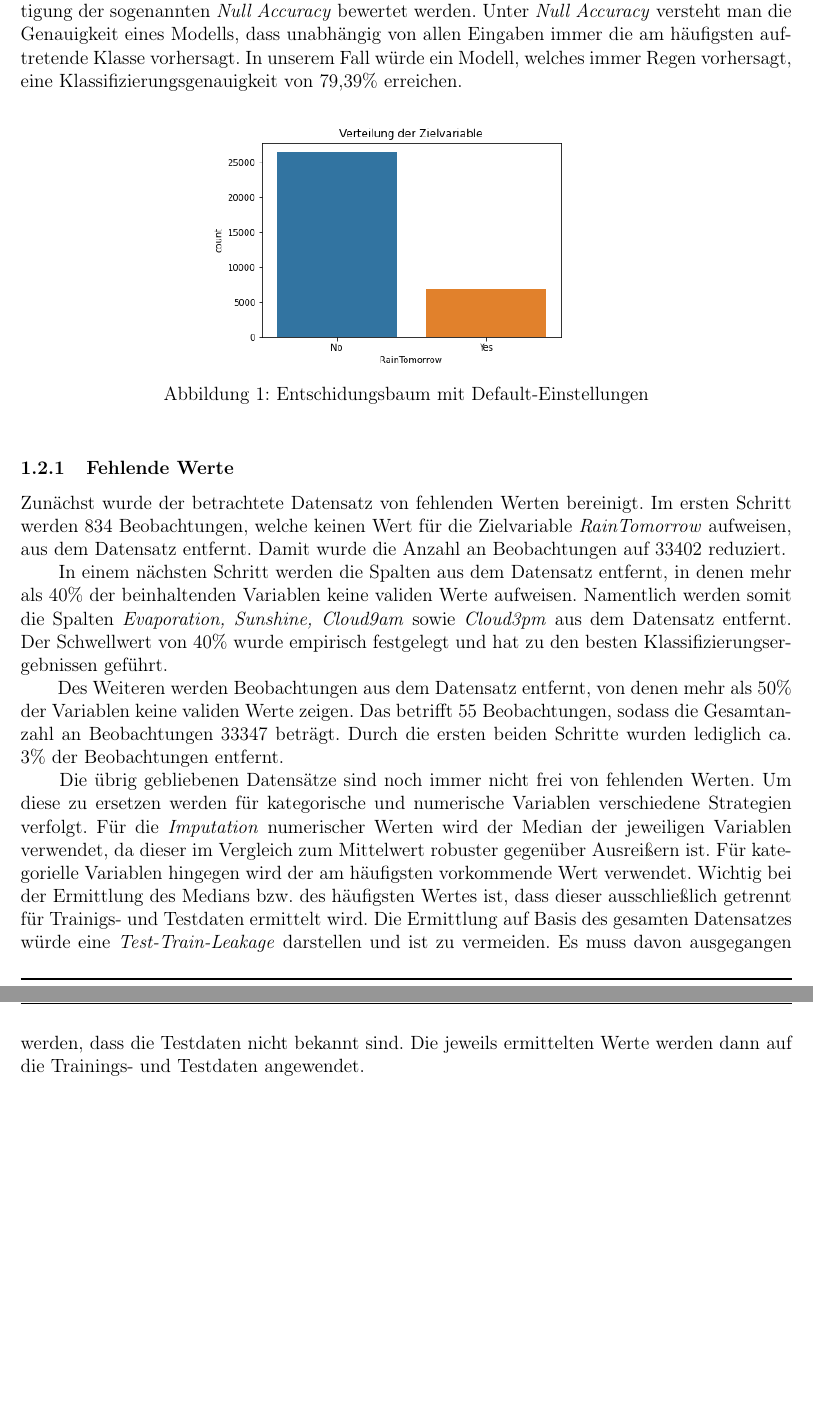
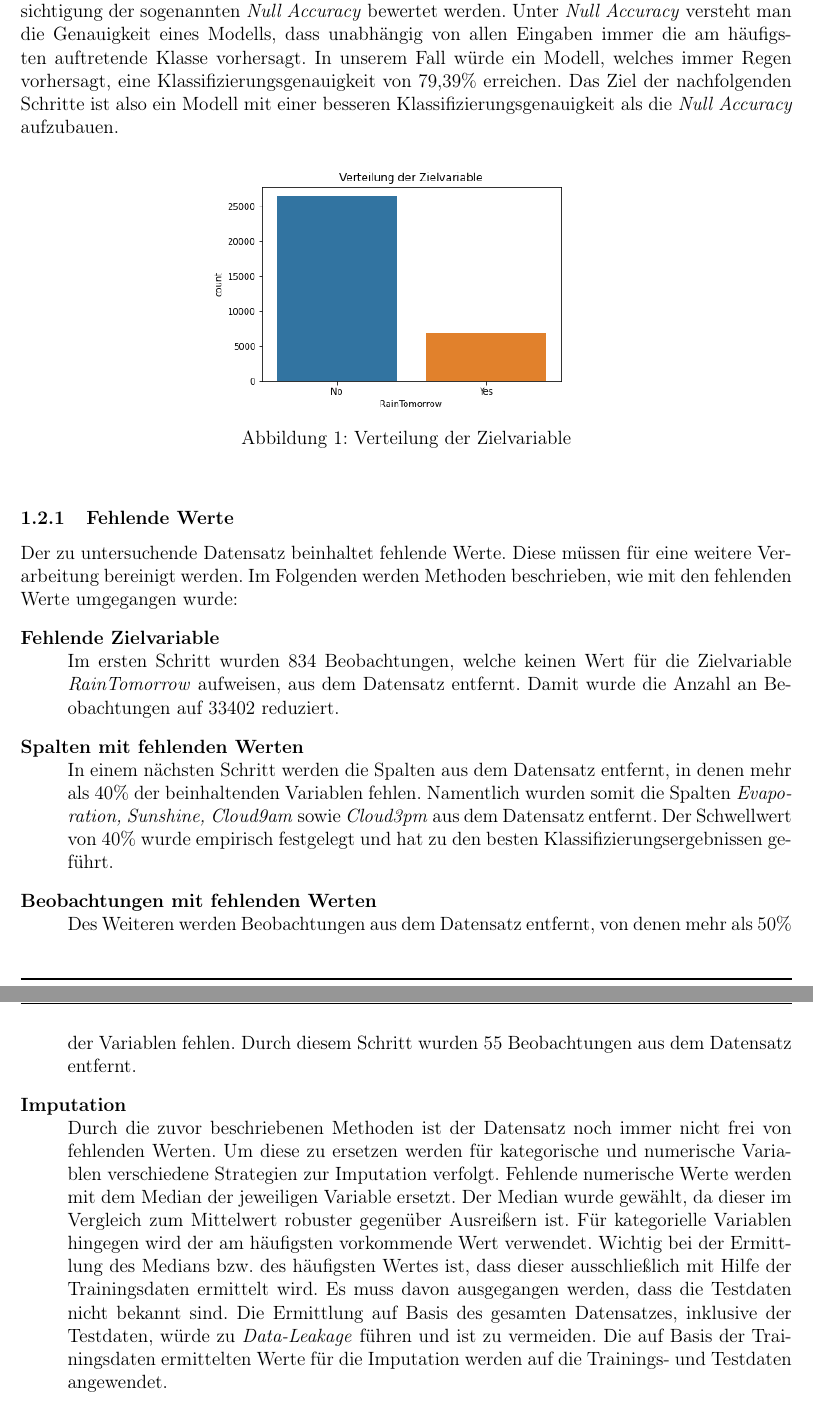
Before and after one commit to tobirohrer/data-mining, a LaTeX document (booklet/Muster_Bericht.tex, which reads booklet/Content/Aufgabe_1.tex): two parts of pages 4 and 5 of 15, joined at a grey line, cut so that both start at the same text, the shorter picture padded with empty space. Compiled offline with pdfLaTeX.

Commit message:
Aufhübschung section Fehlende Werte

```diff
--- a/booklet/Content/Aufgabe_1.tex
+++ b/booklet/Content/Aufgabe_1.tex
@@ -3,24 +3,29 @@
 
 \subsection{Analyse der Zielvariable}
 %TODO: Vll nicht der beste Einstieg?}
-Wie Abbildung \ref{fig:disc_target_variable} entnommen werden kann ist Ausprägung der Zielvariable ungleich auf beide Klassen verteilt. Die Klassifizierungsgenauigkeit eines Modells muss demnach unter Berücksichtigung der sogenannten \emph{Null Accuracy} bewertet werden. Unter \emph{Null Accuracy} versteht man die Genauigkeit eines Modells, dass unabhängig von allen Eingaben immer die am häufigsten auftretende Klasse vorhersagt. In unserem Fall würde ein Modell, welches immer Regen vorhersagt, eine Klassifizierungsgenauigkeit von 79,39\% erreichen.
+Wie Abbildung \ref{fig:disc_target_variable} entnommen werden kann ist Ausprägung der Zielvariable ungleich auf beide Klassen verteilt. Die Klassifizierungsgenauigkeit eines Modells muss demnach unter Berücksichtigung der sogenannten \emph{Null Accuracy} bewertet werden. Unter \emph{Null Accuracy} versteht man die Genauigkeit eines Modells, dass unabhängig von allen Eingaben immer die am häufigsten auftretende Klasse vorhersagt. In unserem Fall würde ein Modell, welches immer Regen vorhersagt, eine Klassifizierungsgenauigkeit von 79,39\% erreichen. Das Ziel der nachfolgenden Schritte ist also ein Modell mit einer besseren Klassifizierungsgenauigkeit als die \emph{Null Accuracy} aufzubauen.
 
 \begin{figure}[h]
 	\centering
 	\includegraphics[width = 0.5\textwidth]{Bilder/distribution_target_variable}
-	\caption{Entschidungsbaum mit Default-Einstellungen}
+	\caption{Verteilung der Zielvariable}
 	\label{fig:disc_target_variable}
 \end{figure}
 
 \subsubsection{Fehlende Werte}
 %TODO: Gesamter Absatz noch super holprig
-Zunächst wurde der betrachtete Datensatz von fehlenden Werten bereinigt. Im ersten Schritt werden 834 Beobachtungen, welche keinen Wert für die Zielvariable \emph{RainTomorrow} aufweisen, aus dem Datensatz entfernt. Damit wurde die Anzahl an Beobachtungen auf 33402 reduziert.\\
-\noindent \hspace*{7mm}
-In einem nächsten Schritt werden die Spalten aus dem Datensatz entfernt, in denen mehr als 40\% der beinhaltenden Variablen keine validen Werte aufweisen. Namentlich werden somit die Spalten \emph{Evaporation, Sunshine, Cloud9am} sowie \emph{Cloud3pm} aus dem Datensatz entfernt. Der Schwellwert von 40\% wurde empirisch festgelegt und hat zu den besten Klassifizierungsergebnissen geführt.\\
-\noindent \hspace*{7mm}
-Des Weiteren werden Beobachtungen aus dem Datensatz entfernt, von denen mehr als 50\% der Variablen keine validen Werte zeigen. Das betrifft 55 Beobachtungen, sodass die Gesamtanzahl an Beobachtungen 33347 beträgt. Durch die ersten beiden Schritte wurden lediglich ca. 3\% der Beobachtungen entfernt.\\
-\noindent \hspace*{7mm}
-Die übrig gebliebenen Datensätze sind noch immer nicht frei von fehlenden Werten. Um diese zu ersetzen werden für kategorische und numerische Variablen verschiedene Strategien verfolgt. Für die \emph{Imputation} numerischer Werten wird der Median der jeweiligen Variablen verwendet, da dieser im Vergleich zum Mittelwert robuster gegenüber Ausreißern ist. Für kategorielle Variablen hingegen wird der am häufigsten vorkommende Wert verwendet. Wichtig bei der Ermittlung des Medians bzw. des häufigsten Wertes ist, dass dieser ausschließlich getrennt für Trainigs- und Testdaten ermittelt wird. Die Ermittlung auf Basis des gesamten Datensatzes würde eine \emph{Test-Train-Leakage} darstellen und ist zu vermeiden. Es muss davon ausgegangen werden, dass die Testdaten nicht bekannt sind. Die jeweils ermittelten Werte werden dann auf die Trainings- und Testdaten angewendet.
+Der zu untersuchende Datensatz beinhaltet fehlende Werte. Diese müssen für eine weitere Verarbeitung bereinigt werden. Im Folgenden werden Methoden beschrieben, wie mit den fehlenden Werte umgegangen wurde:
+\begin{description}
+	\item[Fehlende Zielvariable]\hfill \\
+	 Im ersten Schritt wurden 834 Beobachtungen, welche keinen Wert für die Zielvariable \emph{RainTomorrow} aufweisen, aus dem Datensatz entfernt. Damit wurde die Anzahl an Beobachtungen auf 33402 reduziert.
+	 \item[Spalten mit fehlenden Werten]\hfill \\
+	 In einem nächsten Schritt werden die Spalten aus dem Datensatz entfernt, in denen mehr als 40\% der beinhaltenden Variablen fehlen. Namentlich wurden somit die Spalten \emph{Evaporation, Sunshine, Cloud9am} sowie \emph{Cloud3pm} aus dem Datensatz entfernt. Der Schwellwert von 40\% wurde empirisch festgelegt und hat zu den besten Klassifizierungsergebnissen geführt.
+	 \item[Beobachtungen mit fehlenden Werten]\hfill \\
+	 Des Weiteren werden Beobachtungen aus dem Datensatz entfernt, von denen mehr als 50\% der Variablen fehlen. Durch diesem Schritt wurden 55 Beobachtungen aus dem Datensatz entfernt.
+	 \item[Imputation]\hfill \\
+	 Durch die zuvor beschriebenen Methoden ist der Datensatz noch immer nicht frei von fehlenden Werten. Um diese zu ersetzen werden für kategorische und numerische Variablen verschiedene Strategien zur Imputation verfolgt. Fehlende numerische Werte werden mit dem Median der jeweiligen Variable ersetzt. Der Median wurde gewählt, da dieser im Vergleich zum Mittelwert robuster gegenüber Ausreißern ist. Für kategorielle Variablen hingegen wird der am häufigsten vorkommende Wert verwendet. Wichtig bei der Ermittlung des Medians bzw. des häufigsten Wertes ist, dass dieser ausschließlich mit Hilfe der Trainingsdaten ermittelt wird. Es muss davon ausgegangen werden, dass die Testdaten nicht bekannt sind. Die Ermittlung auf Basis des gesamten Datensatzes, inklusive der Testdaten, würde zu \emph{Data-Leakage} führen und ist zu vermeiden. Die auf Basis der Trainingsdaten ermittelten Werte für die Imputation werden auf die Trainings- und Testdaten angewendet.
+\end{description}
+
 
 \subsubsection{Merkmalsaufteilung}
 Das Feld \emph{Datum} wurde in die Merkmale \emph{Year, Month} und \emph{Day} aufgeteilt.
```
